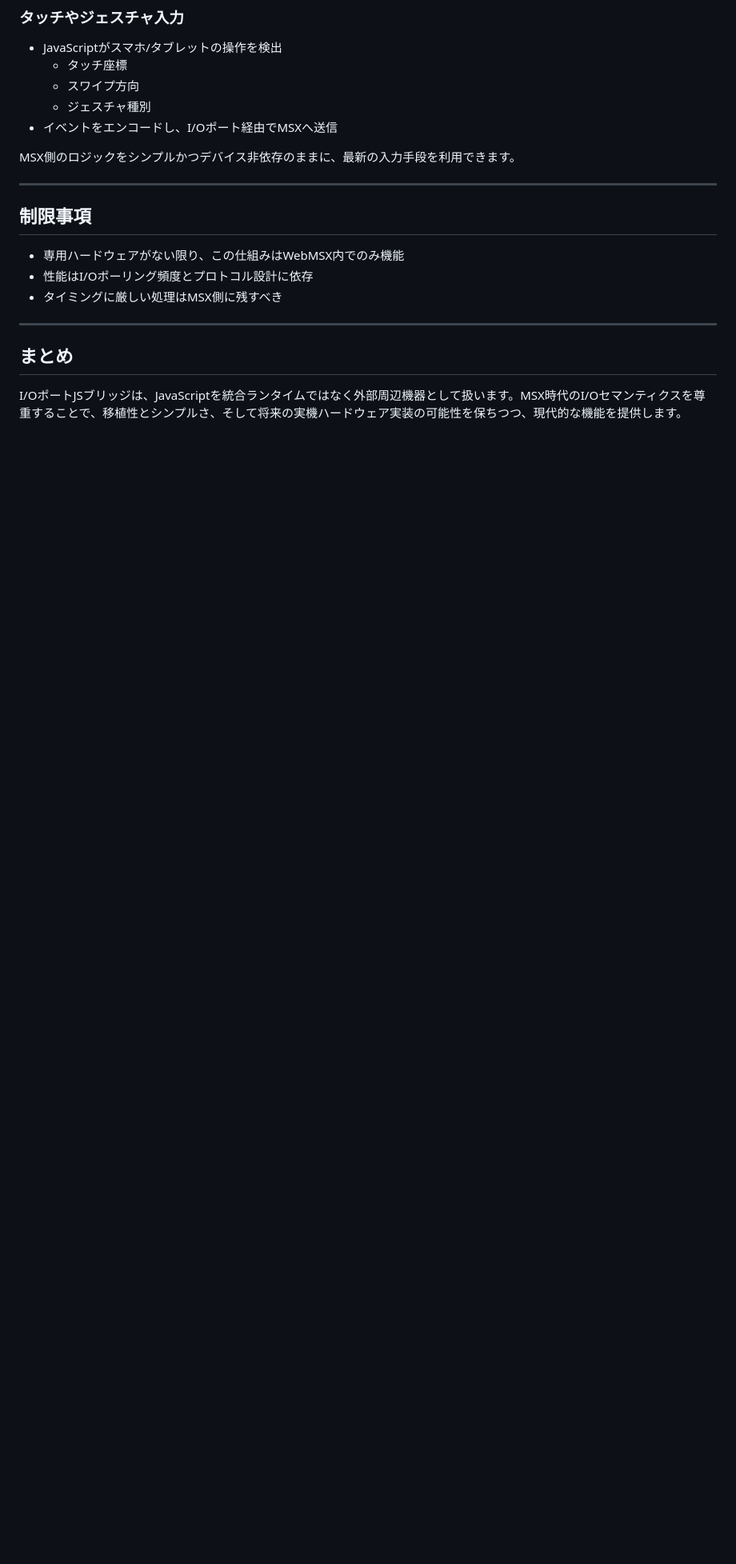
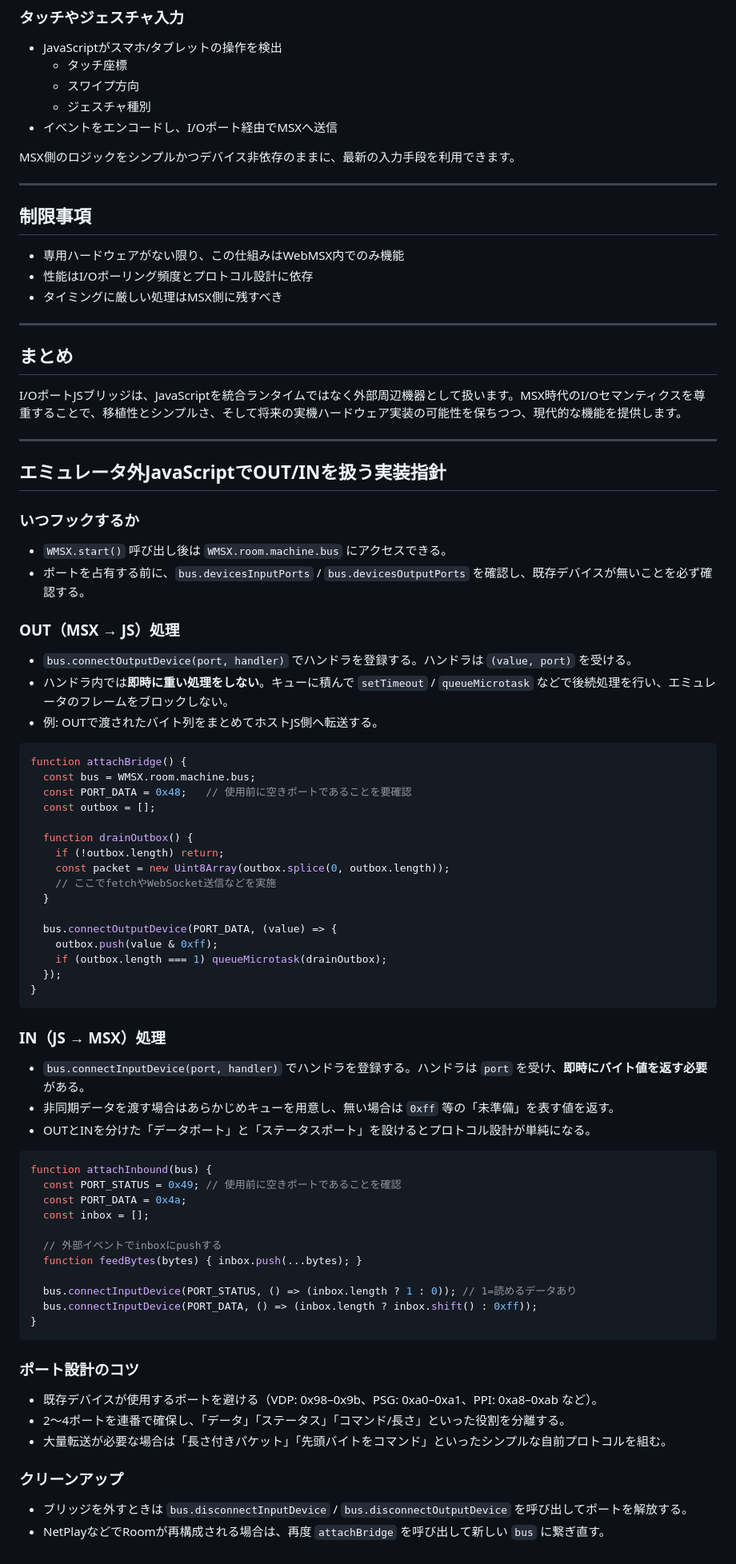
Before and after one commit to harayoki/WebMSX-js-bridge, a Markdown page: doc/io-port-js-bridge_jp.md, the part around the change. Shown: that part at 80% size. Drawn GitHub-style; blank space fills up the shorter version.

Commit message:
Add external IO bridge guidance

````diff
--- a/doc/io-port-js-bridge_jp.md
+++ b/doc/io-port-js-bridge_jp.md
@@ -103,3 +103,63 @@ MSX側のロジックをシンプルかつデバイス非依存のままに、
 ## まとめ
 
 I/OポートJSブリッジは、JavaScriptを統合ランタイムではなく外部周辺機器として扱います。MSX時代のI/Oセマンティクスを尊重することで、移植性とシンプルさ、そして将来の実機ハードウェア実装の可能性を保ちつつ、現代的な機能を提供します。
+
+---
+
+## エミュレータ外JavaScriptでOUT/INを扱う実装指針
+
+### いつフックするか
+- `WMSX.start()` 呼び出し後は `WMSX.room.machine.bus` にアクセスできる。
+- ポートを占有する前に、`bus.devicesInputPorts` / `bus.devicesOutputPorts` を確認し、既存デバイスが無いことを必ず確認する。
+
+### OUT（MSX → JS）処理
+- `bus.connectOutputDevice(port, handler)` でハンドラを登録する。ハンドラは `(value, port)` を受ける。
+- ハンドラ内では**即時に重い処理をしない**。キューに積んで `setTimeout` / `queueMicrotask` などで後続処理を行い、エミュレータのフレームをブロックしない。
+- 例: OUTで渡されたバイト列をまとめてホストJS側へ転送する。
+
+```js
+function attachBridge() {
+  const bus = WMSX.room.machine.bus;
+  const PORT_DATA = 0x48;   // 使用前に空きポートであることを要確認
+  const outbox = [];
+
+  function drainOutbox() {
+    if (!outbox.length) return;
+    const packet = new Uint8Array(outbox.splice(0, outbox.length));
+    // ここでfetchやWebSocket送信などを実施
+  }
+
+  bus.connectOutputDevice(PORT_DATA, (value) => {
+    outbox.push(value & 0xff);
+    if (outbox.length === 1) queueMicrotask(drainOutbox);
+  });
+}
+```
+
+### IN（JS → MSX）処理
+- `bus.connectInputDevice(port, handler)` でハンドラを登録する。ハンドラは `port` を受け、**即時にバイト値を返す必要**がある。
+- 非同期データを渡す場合はあらかじめキューを用意し、無い場合は `0xff` 等の「未準備」を表す値を返す。
+- OUTとINを分けた「データポート」と「ステータスポート」を設けるとプロトコル設計が単純になる。
+
+```js
+function attachInbound(bus) {
+  const PORT_STATUS = 0x49; // 使用前に空きポートであることを確認
+  const PORT_DATA = 0x4a;
+  const inbox = [];
+
+  // 外部イベントでinboxにpushする
+  function feedBytes(bytes) { inbox.push(...bytes); }
+
+  bus.connectInputDevice(PORT_STATUS, () => (inbox.length ? 1 : 0)); // 1=読めるデータあり
+  bus.connectInputDevice(PORT_DATA, () => (inbox.length ? inbox.shift() : 0xff));
+}
+```
+
+### ポート設計のコツ
+- 既存デバイスが使用するポートを避ける（VDP: 0x98–0x9b、PSG: 0xa0–0xa1、PPI: 0xa8–0xab など）。
+- 2〜4ポートを連番で確保し、「データ」「ステータス」「コマンド/長さ」といった役割を分離する。
+- 大量転送が必要な場合は「長さ付きパケット」「先頭バイトをコマンド」といったシンプルな自前プロトコルを組む。
+
+### クリーンアップ
+- ブリッジを外すときは `bus.disconnectInputDevice` / `bus.disconnectOutputDevice` を呼び出してポートを解放する。
+- NetPlayなどでRoomが再構成される場合は、再度 `attachBridge` を呼び出して新しい `bus` に繋ぎ直す。
````
